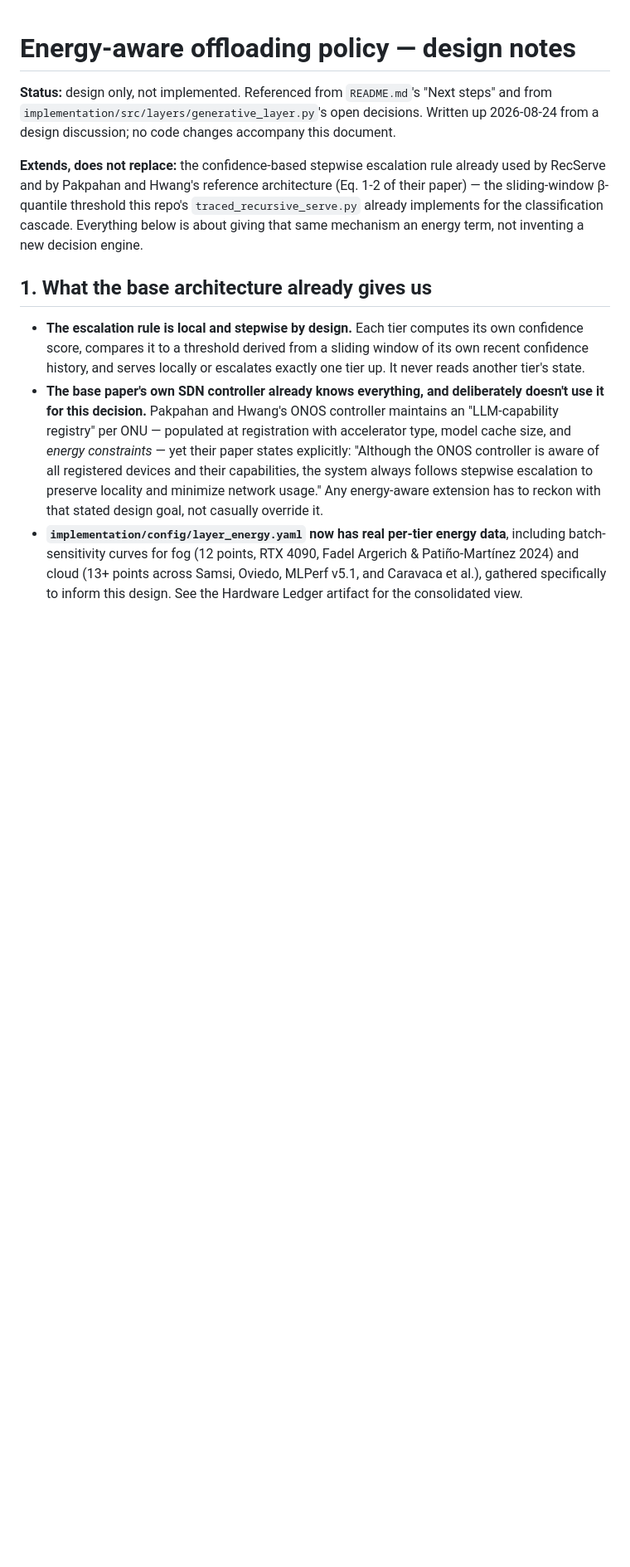
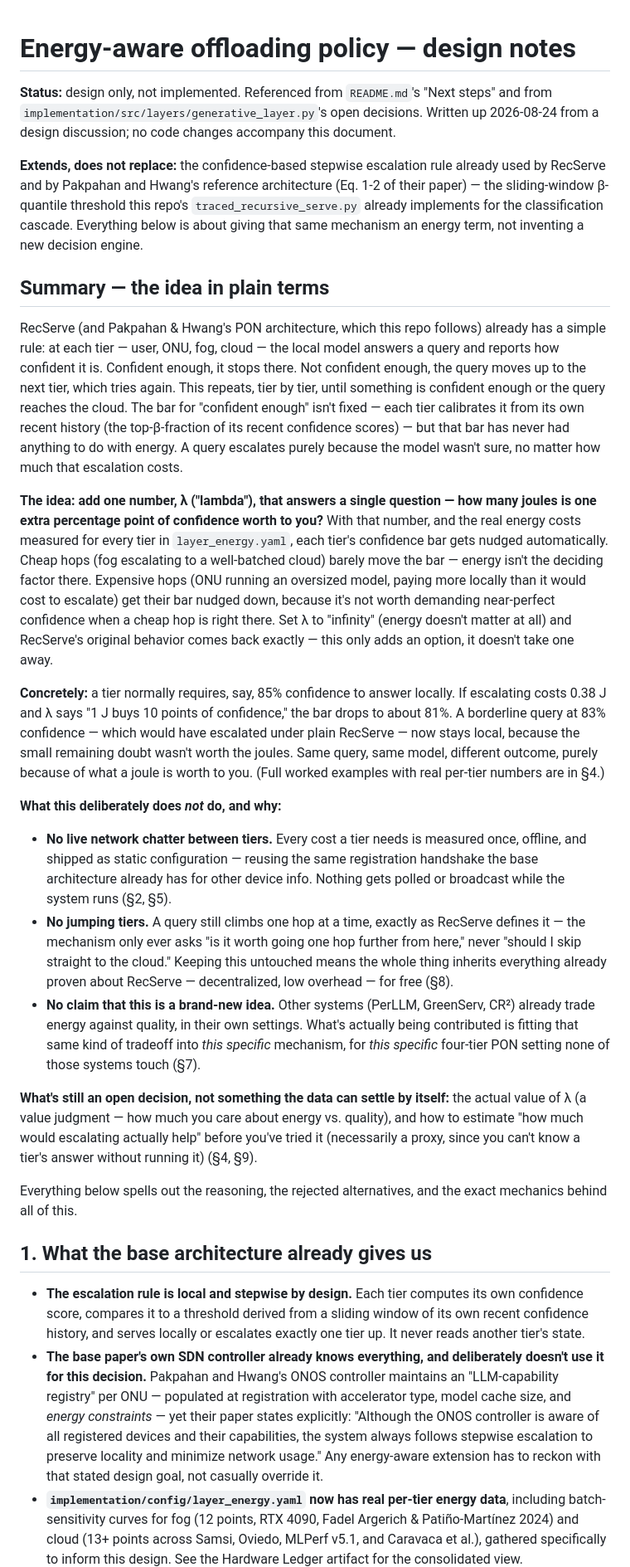
Before and after one commit to diegohommer/tcc-offloading-ai-edge, a Markdown page: tcc_politica_energia_desenho.md, the part around one of its changes. Shown at 83% size. Drawn GitHub-style; blank space fills up the shorter version.

Commit message:
docs: add plain-language summary up top, fold worked examples into section 4
Restructures the doc to lead with an accessible resume before the
technical detail: what RecServe already does, what lambda adds, a
concrete worked example, what was deliberately left out and why, and
what's still open -- all in plain language, no equations except the
one rule stated in words. The existing ten sections follow unchanged
in substance, now serving as "the specifics" the summary points into.

Also folds the lambda worked-example table (same escalation decision
under three different lambda values, plus the cheap-hop contrast) into
section 4 itself, next to the derivation it illustrates, instead of
leaving it only in chat history.

Co-Authored-By: Claude Sonnet 5 <noreply@anthropic.com>

```diff
--- a/tcc_politica_energia_desenho.md
+++ b/tcc_politica_energia_desenho.md
@@ -11,6 +11,70 @@ architecture (Eq. 1-2 of their paper) — the sliding-window β-quantile
 threshold this repo's `traced_recursive_serve.py` already implements for
 the classification cascade. Everything below is about giving that same
 mechanism an energy term, not inventing a new decision engine.
+
+## Summary — the idea in plain terms
+
+RecServe (and Pakpahan & Hwang's PON architecture, which this repo
+follows) already has a simple rule: at each tier — user, ONU, fog,
+cloud — the local model answers a query and reports how confident it
+is. Confident enough, it stops there. Not confident enough, the query
+moves up to the next tier, which tries again. This repeats, tier by
+tier, until something is confident enough or the query reaches the
+cloud. The bar for "confident enough" isn't fixed — each tier
+calibrates it from its own recent history (the top-β-fraction of its
+recent confidence scores) — but that bar has never had anything to do
+with energy. A query escalates purely because the model wasn't sure,
+no matter how much that escalation costs.
+
+**The idea: add one number, λ ("lambda"), that answers a single
+question — how many joules is one extra percentage point of confidence
+worth to you?** With that number, and the real energy costs measured
+for every tier in `layer_energy.yaml`, each tier's confidence bar gets
+nudged automatically. Cheap hops (fog escalating to a well-batched
+cloud) barely move the bar — energy isn't the deciding factor there.
+Expensive hops (ONU running an oversized model, paying more locally
+than it would cost to escalate) get their bar nudged down, because it's
+not worth demanding near-perfect confidence when a cheap hop is right
+there. Set λ to "infinity" (energy doesn't matter at all) and RecServe's
+original behavior comes back exactly — this only adds an option, it
+doesn't take one away.
+
+**Concretely:** a tier normally requires, say, 85% confidence to answer
+locally. If escalating costs 0.38 J and λ says "1 J buys 10 points of
+confidence," the bar drops to about 81%. A borderline query at 83%
+confidence — which would have escalated under plain RecServe — now
+stays local, because the small remaining doubt wasn't worth the joules.
+Same query, same model, different outcome, purely because of what a
+joule is worth to you. (Full worked examples with real per-tier numbers
+are in §4.)
+
+**What this deliberately does *not* do, and why:**
+
+- **No live network chatter between tiers.** Every cost a tier needs is
+  measured once, offline, and shipped as static configuration — reusing
+  the same registration handshake the base architecture already has for
+  other device info. Nothing gets polled or broadcast while the system
+  runs (§2, §5).
+- **No jumping tiers.** A query still climbs one hop at a time, exactly
+  as RecServe defines it — the mechanism only ever asks "is it worth
+  going one hop further from here," never "should I skip straight to
+  the cloud." Keeping this untouched means the whole thing inherits
+  everything already proven about RecServe — decentralized, low
+  overhead — for free (§8).
+- **No claim that this is a brand-new idea.** Other systems (PerLLM,
+  GreenServ, CR²) already trade energy against quality, in their own
+  settings. What's actually being contributed is fitting that same kind
+  of tradeoff into *this specific* mechanism, for *this specific*
+  four-tier PON setting none of those systems touch (§7).
+
+**What's still an open decision, not something the data can settle by
+itself:** the actual value of λ (a value judgment — how much you care
+about energy vs. quality), and how to estimate "how much would
+escalating actually help" before you've tried it (necessarily a proxy,
+since you can't know a tier's answer without running it) (§4, §9).
+
+Everything below spells out the reasoning, the rejected alternatives,
+and the exact mechanics behind all of this.
 
 ## 1. What the base architecture already gives us
 
```
Also changed, not shown: other parts of tcc_politica_energia_desenho.md (+22 -0 lines).
